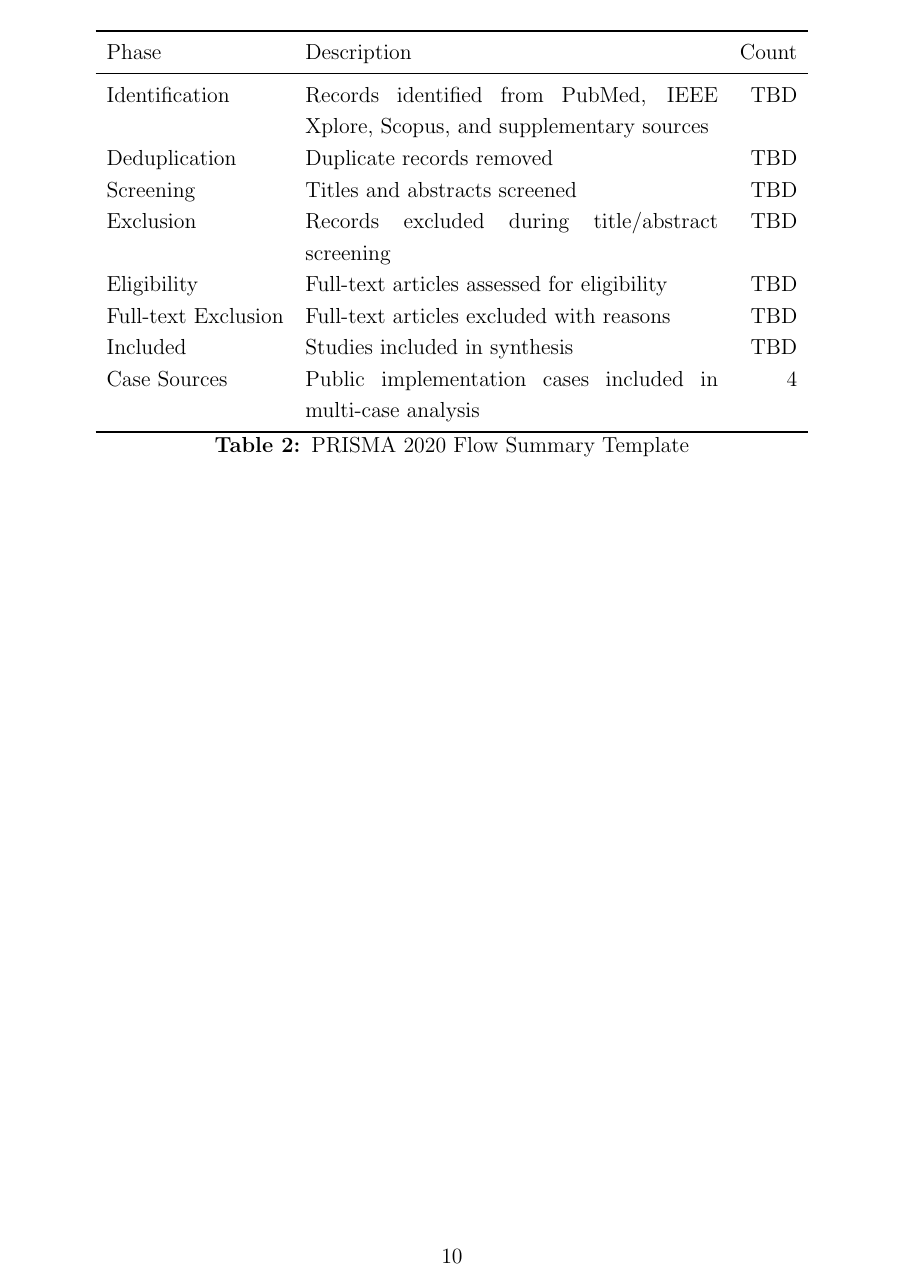
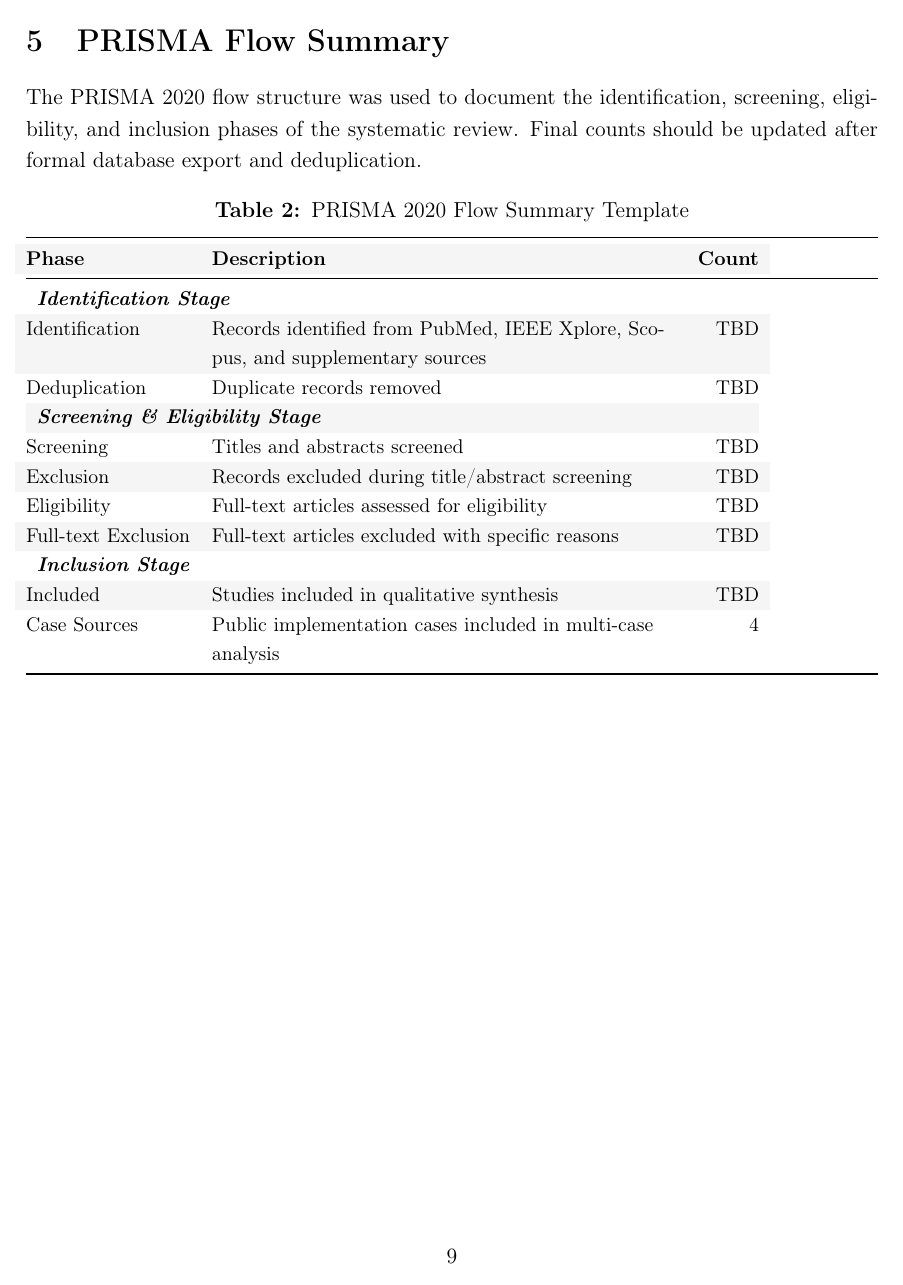
Before and after one commit to dradams-lab/ehealth-adoption-systematic-review, a LaTeX paper (manuscript/main.tex, which reads manuscript/sections/prisma_flow.tex): page 10 of 26 before the commit and page 9 of 9 after it. Compiled offline with pdfLaTeX.

Commit message:
Improve PRISMA table formatting and clean up LaTeX preamble
- Fixed table overflow issue by implementing fixed-width L column.
- Professionalized PRISMA table with logical grouping and zebra striping.
- Refactored preamble to remove duplicate packages and prevent option clashes.
- Moved hyperref to the end of package loading for stability.

```diff
--- a/manuscript/sections/prisma_flow.tex
+++ b/manuscript/sections/prisma_flow.tex
@@ -4,20 +4,38 @@ The PRISMA 2020 flow structure was used to document the identification, screenin
 
 \begin{table}[H]
 \centering
-\begin{tabular}{lp{8cm}r}
+\small % Professional tables often use a slightly smaller font size for density
+\caption{PRISMA 2020 Flow Summary Template} % CAPTION ON TOP
+\label{tab:prisma-flow-summary}
+
+% Apply subtle zebra striping to help the eye track across long rows
+\rowcolors{2}{white}{lightgray}
+
+% @{} removes unnecessary white space at the left and right edges of the table
+\begin{tabularx}{\textwidth}{@{} l L r @{}}
 \toprule
-Phase & Description & Count \\
+\textbf{Phase} & \textbf{Description} & \textbf{Count} \\
 \midrule
-Identification & Records identified from PubMed, IEEE Xplore, Scopus, and supplementary sources & TBD \\
-Deduplication & Duplicate records removed & TBD \\
-Screening & Titles and abstracts screened & TBD \\
-Exclusion & Records excluded during title/abstract screening & TBD \\
-Eligibility & Full-text articles assessed for eligibility & TBD \\
-Full-text Exclusion & Full-text articles excluded with reasons & TBD \\
-Included & Studies included in synthesis & TBD \\
-Case Sources & Public implementation cases included in multi-case analysis & 4 \\
+
+% --- GROUP 1: IDENTIFICATION ---
+\multicolumn{3}{l}{\textit{\textbf{Identification Stage}}} \\
+Identification    & Records identified from PubMed, IEEE Xplore, Scopus, and supplementary sources & TBD \\
+Deduplication     & Duplicate records removed & TBD \\
+
+% --- GROUP 2: SCREENING & ELIGIBILITY ---
+\multicolumn{3}{l}{\textit{\textbf{Screening \& Eligibility Stage}}} \\
+Screening         & Titles and abstracts screened & TBD \\
+Exclusion         & Records excluded during title/abstract screening & TBD \\
+Eligibility       & Full-text articles assessed for eligibility & TBD \\
+Full-text Exclusion & Full-text articles excluded with specific reasons & TBD \\
+
+% --- GROUP 3: INCLUSION ---
+\multicolumn{3}{l}{\textit{\textbf{Inclusion Stage}}} \\
+Included          & Studies included in qualitative synthesis & TBD \\
+Case Sources      & Public implementation cases included in multi-case analysis & 4 \\
+
 \bottomrule
-\end{tabular}
-\caption{PRISMA 2020 Flow Summary Template}
-\label{tab:prisma-flow-summary}
+\end{tabularx}
 \end{table}
+
+\end{document}
```
Also changed, not shown: manuscript/main.tex (+42 -13 lines), manuscript/tables/coding_schema.tex (+1 -1 lines).
